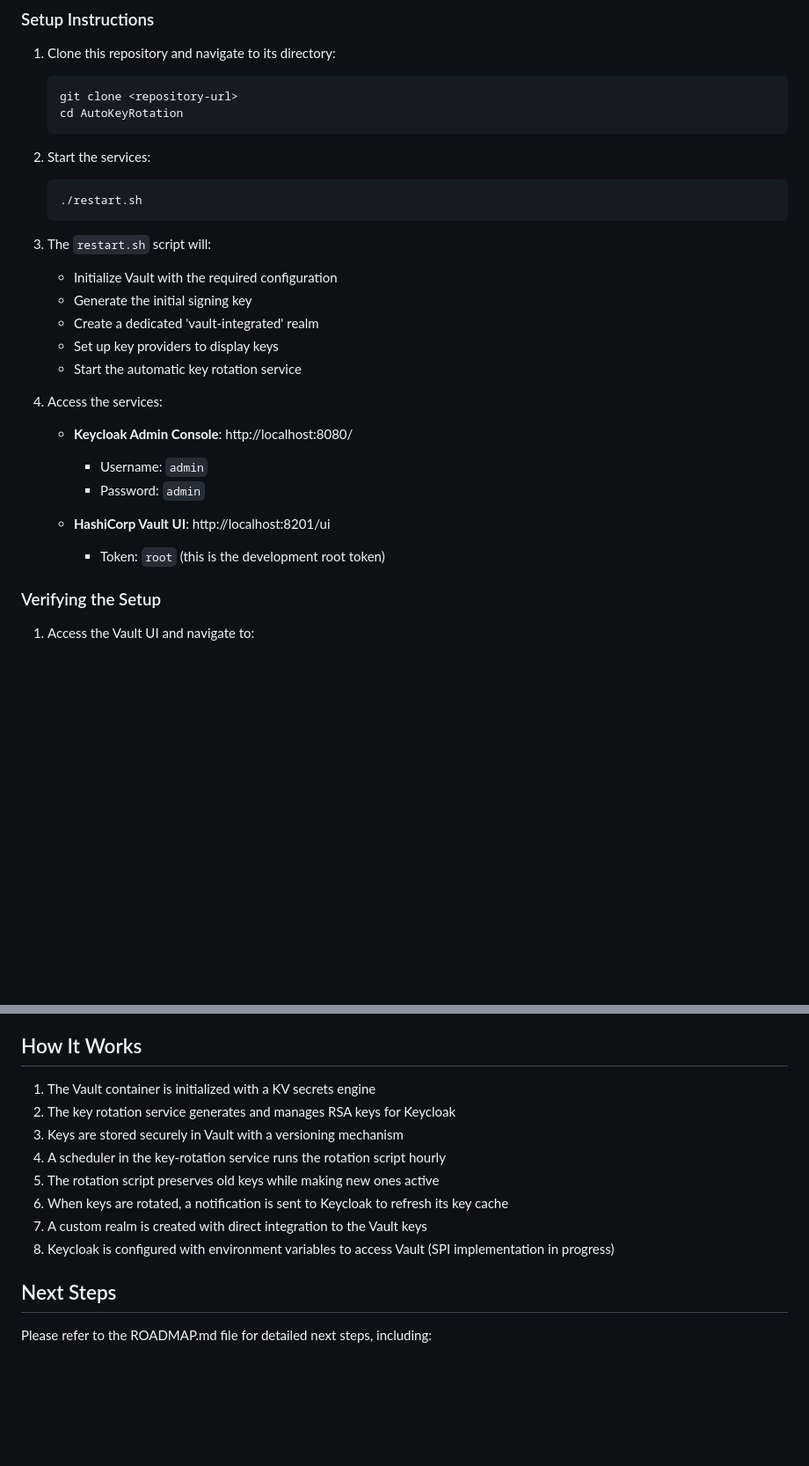
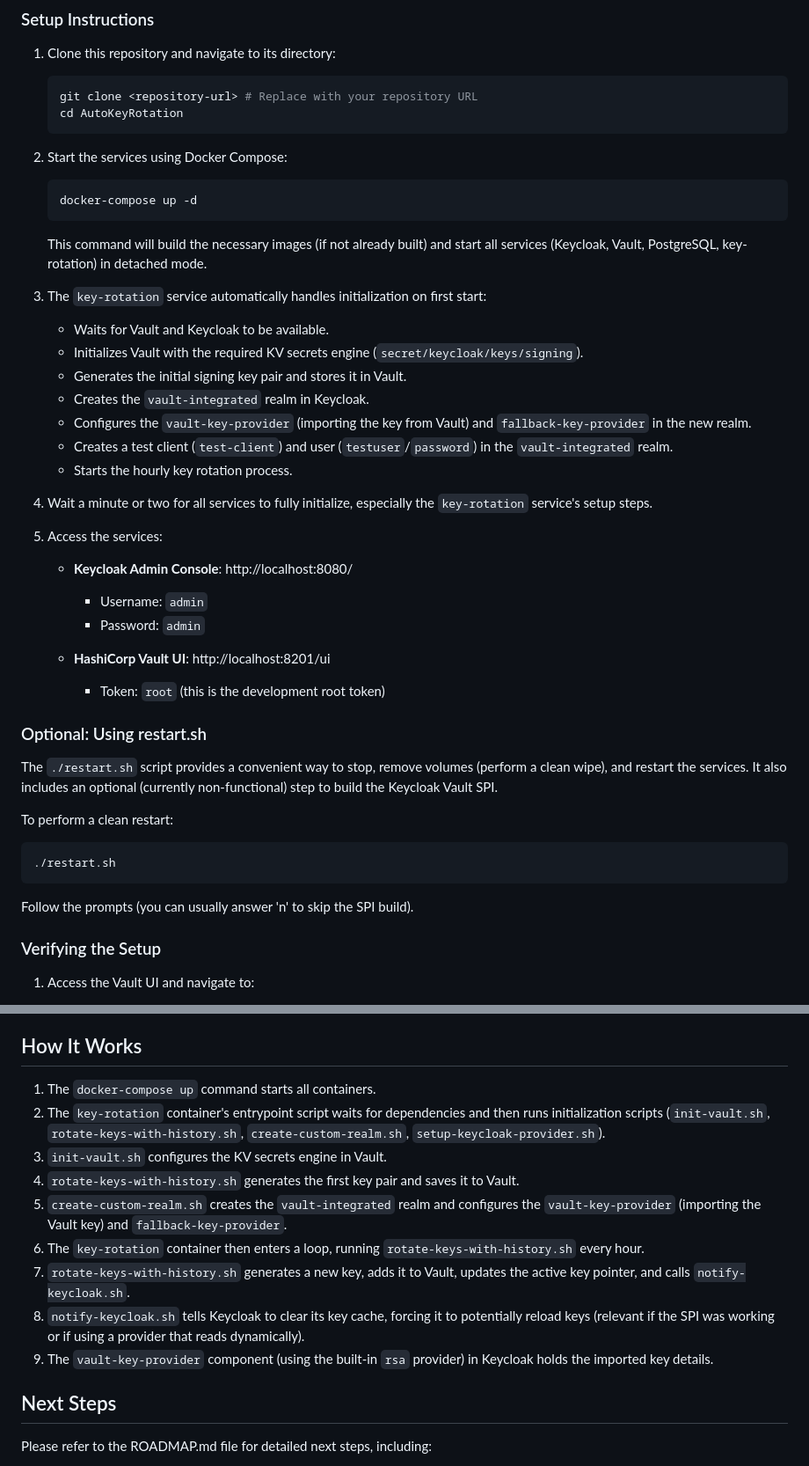
Before and after one commit to AdityaPrakash2/AutoKeyRotation, a Markdown page: README.md, 2 parts joined by grey strips. Shown at 88% size. Drawn GitHub-style; blank space fills up the shorter version.

````diff
--- a/README.md
+++ b/README.md
@@ -23,24 +23,29 @@ This project implements automated key rotation for JWT signing in Keycloak, usin
 ### Setup Instructions
 
 1. Clone this repository and navigate to its directory:
-   ```
-   git clone <repository-url>
+   ```bash
+   git clone <repository-url> # Replace with your repository URL
    cd AutoKeyRotation
    ```
 
-2. Start the services:
+2. Start the services using Docker Compose:
+   ```bash
+   docker-compose up -d
    ```
-   ./restart.sh
-   ```
+   This command will build the necessary images (if not already built) and start all services (Keycloak, Vault, PostgreSQL, key-rotation) in detached mode.
 
-3. The `restart.sh` script will:
-   - Initialize Vault with the required configuration
-   - Generate the initial signing key
-   - Create a dedicated 'vault-integrated' realm
-   - Set up key providers to display keys
-   - Start the automatic key rotation service
+3. The `key-rotation` service automatically handles initialization on first start:
+   - Waits for Vault and Keycloak to be available.
+   - Initializes Vault with the required KV secrets engine (`secret/keycloak/keys/signing`).
+   - Generates the initial signing key pair and stores it in Vault.
+   - Creates the `vault-integrated` realm in Keycloak.
+   - Configures the `vault-key-provider` (importing the key from Vault) and `fallback-key-provider` in the new realm.
+   - Creates a test client (`test-client`) and user (`testuser`/`password`) in the `vault-integrated` realm.
+   - Starts the hourly key rotation process.
 
-4. Access the services:
+4. Wait a minute or two for all services to fully initialize, especially the `key-rotation` service's setup steps.
+
+5. Access the services:
 
    - **Keycloak Admin Console**: http://localhost:8080/
      - Username: `admin`
@@ -48,6 +53,16 @@ This project implements automated key rotation for JWT signing in Keycloak, usin
 
    - **HashiCorp Vault UI**: http://localhost:8201/ui
      - Token: `root` (this is the development root token)
+
+### Optional: Using restart.sh
+
+The `./restart.sh` script provides a convenient way to stop, remove volumes (perform a clean wipe), and restart the services. It also includes an optional (currently non-functional) step to build the Keycloak Vault SPI.
+
+To perform a clean restart:
+```bash
+./restart.sh
+```
+Follow the prompts (you can usually answer 'n' to skip the SPI build).
 
 ### Verifying the Setup
 
@@ -118,14 +133,15 @@ docker-compose down -v
 
 ## How It Works
 
-1. The Vault container is initialized with a KV secrets engine
-2. The key rotation service generates and manages RSA keys for Keycloak
-3. Keys are stored securely in Vault with a versioning mechanism
-4. A scheduler in the key-rotation service runs the rotation script hourly
-5. The rotation script preserves old keys while making new ones active
-6. When keys are rotated, a notification is sent to Keycloak to refresh its key cache
-7. A custom realm is created with direct integration to the Vault keys
-8. Keycloak is configured with environment variables to access Vault (SPI implementation in progress)
+1. The `docker-compose up` command starts all containers.
+2. The `key-rotation` container's entrypoint script waits for dependencies and then runs initialization scripts (`init-vault.sh`, `rotate-keys-with-history.sh`, `create-custom-realm.sh`, `setup-keycloak-provider.sh`).
+3. `init-vault.sh` configures the KV secrets engine in Vault.
+4. `rotate-keys-with-history.sh` generates the first key pair and saves it to Vault.
+5. `create-custom-realm.sh` creates the `vault-integrated` realm and configures the `vault-key-provider` (importing the Vault key) and `fallback-key-provider`.
+6. The `key-rotation` container then enters a loop, running `rotate-keys-with-history.sh` every hour.
+7. `rotate-keys-with-history.sh` generates a new key, adds it to Vault, updates the active key pointer, and calls `notify-keycloak.sh`.
+8. `notify-keycloak.sh` tells Keycloak to clear its key cache, forcing it to potentially reload keys (relevant if the SPI was working or if using a provider that reads dynamically).
+9. The `vault-key-provider` component (using the built-in `rsa` provider) in Keycloak holds the imported key details.
 
 ## Next Steps
 
````
Also changed, not shown: other parts of README.md (+1 -1 lines).
